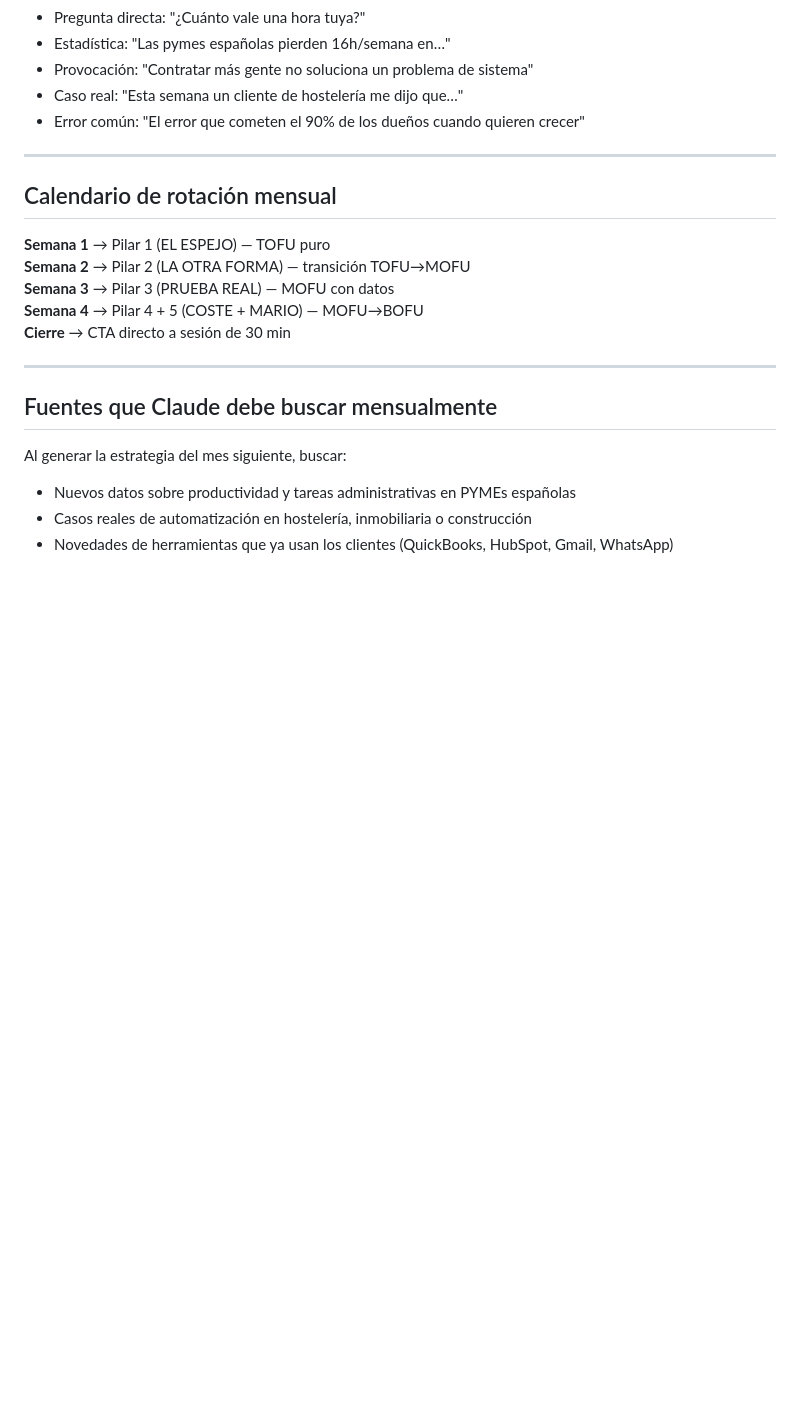
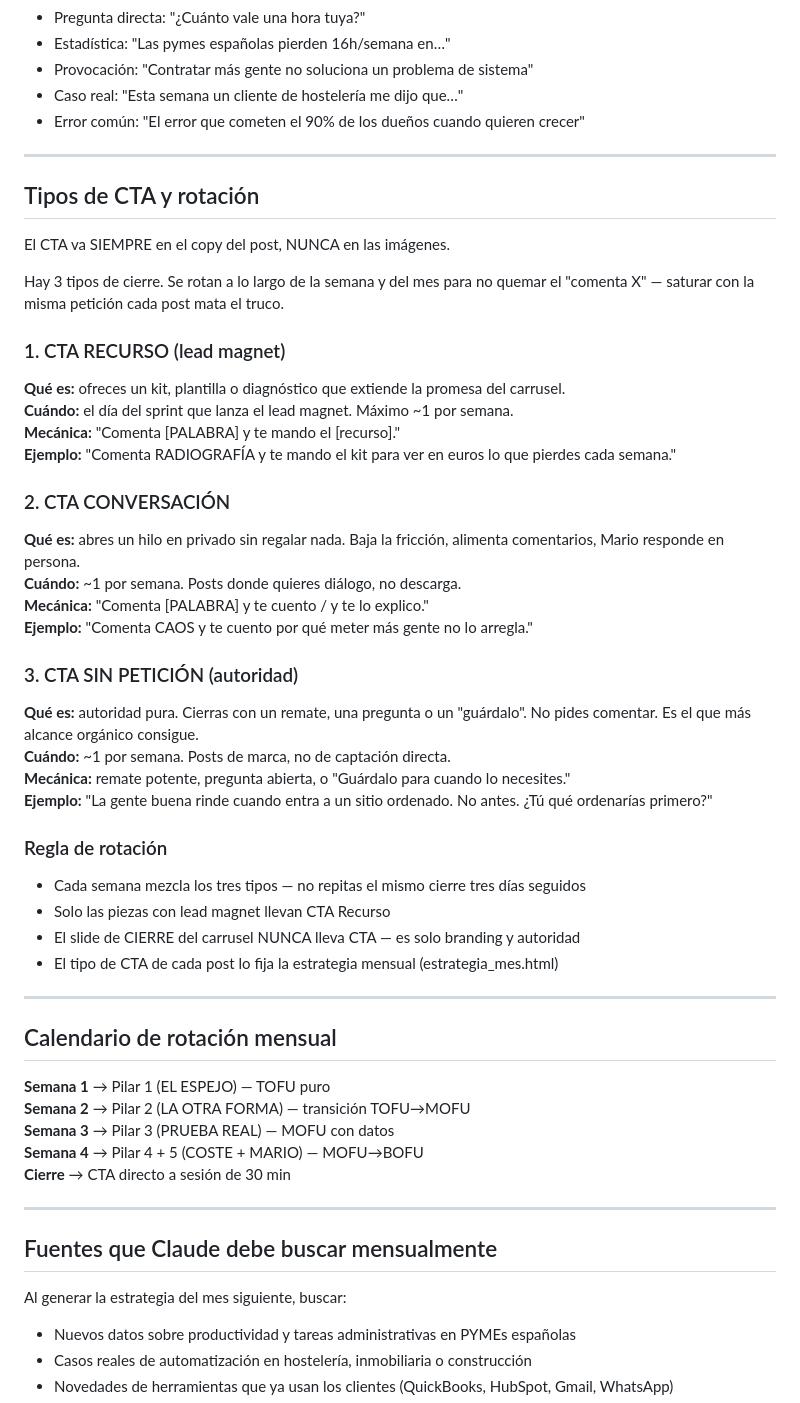
Before and after one commit to globalizamedigital-dev/globalizame-contenido, a Markdown page: skill/references/pilares_contenido.md, the part around the change. Drawn GitHub-style; blank space fills up the shorter version.

```diff
--- a/skill/references/pilares_contenido.md
+++ b/skill/references/pilares_contenido.md
@@ -113,6 +113,38 @@ La IA es el motor invisible. El protagonista es siempre el resultado o el proble
 
 ---
 
+## Tipos de CTA y rotación
+
+El CTA va SIEMPRE en el copy del post, NUNCA en las imágenes.
+
+Hay 3 tipos de cierre. Se rotan a lo largo de la semana y del mes para no quemar el "comenta X" — saturar con la misma petición cada post mata el truco.
+
+### 1. CTA RECURSO (lead magnet)
+**Qué es:** ofreces un kit, plantilla o diagnóstico que extiende la promesa del carrusel.
+**Cuándo:** el día del sprint que lanza el lead magnet. Máximo ~1 por semana.
+**Mecánica:** "Comenta [PALABRA] y te mando el [recurso]."
+**Ejemplo:** "Comenta RADIOGRAFÍA y te mando el kit para ver en euros lo que pierdes cada semana."
+
+### 2. CTA CONVERSACIÓN
+**Qué es:** abres un hilo en privado sin regalar nada. Baja la fricción, alimenta comentarios, Mario responde en persona.
+**Cuándo:** ~1 por semana. Posts donde quieres diálogo, no descarga.
+**Mecánica:** "Comenta [PALABRA] y te cuento / y te lo explico."
+**Ejemplo:** "Comenta CAOS y te cuento por qué meter más gente no lo arregla."
+
+### 3. CTA SIN PETICIÓN (autoridad)
+**Qué es:** autoridad pura. Cierras con un remate, una pregunta o un "guárdalo". No pides comentar. Es el que más alcance orgánico consigue.
+**Cuándo:** ~1 por semana. Posts de marca, no de captación directa.
+**Mecánica:** remate potente, pregunta abierta, o "Guárdalo para cuando lo necesites."
+**Ejemplo:** "La gente buena rinde cuando entra a un sitio ordenado. No antes. ¿Tú qué ordenarías primero?"
+
+### Regla de rotación
+- Cada semana mezcla los tres tipos — no repitas el mismo cierre tres días seguidos
+- Solo las piezas con lead magnet llevan CTA Recurso
+- El slide de CIERRE del carrusel NUNCA lleva CTA — es solo branding y autoridad
+- El tipo de CTA de cada post lo fija la estrategia mensual (estrategia_mes.html)
+
+---
+
 ## Calendario de rotación mensual
 
 **Semana 1** → Pilar 1 (EL ESPEJO) — TOFU puro
```
